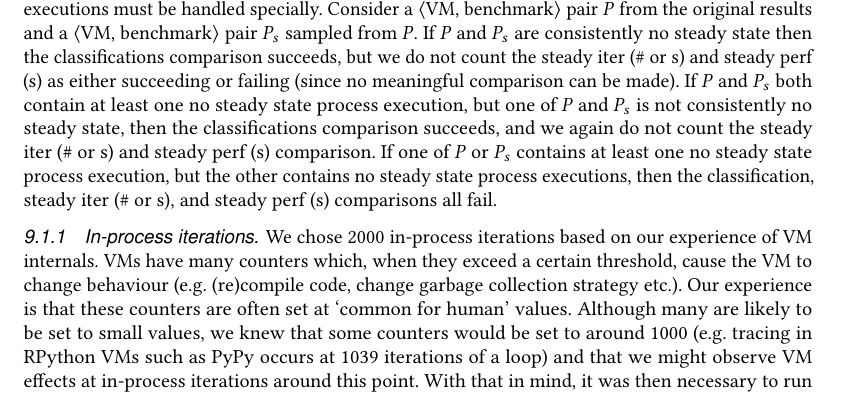
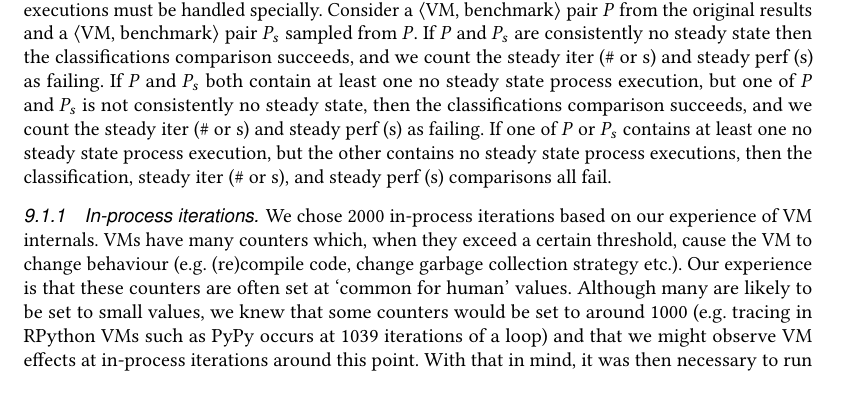
Before and after one commit to softdevteam/warmup_paper, a LaTeX paper (warmup.tex): part of page 23 of 39, cut so that both start at the same text. Compiled offline with pdfLaTeX.

Commit message:
Make text match our code (needs some more work).

```diff
--- a/warmup.tex
+++ b/warmup.tex
@@ -1703,12 +1703,12 @@ While in most cases the comparisons involved are straightforward,
 no steady state process executions must be handled specially.
 Consider a \vmbpair pair $P$ from the original results and a \vmbpair pair $P_s$
 sampled from $P$. If $P$ and $P_s$ are consistently no steady state then the
-classifications comparison succeeds, but we do not count the steady iter (\# or s) and
-steady perf (s) as either succeeding or failing (since no meaningful comparison can be made).
+classifications comparison succeeds, and we count the steady iter (\# or s) and
+steady perf (s) as failing.
 If $P$ and $P_s$ both contain at least one no steady state process execution,
 but one of $P$ and $P_s$ is not consistently no steady state, then
-the classifications comparison succeeds, and we again do not count the steady iter (\# or s) and
-steady perf (s) comparison. If one of $P$ or $P_s$ contains
+the classifications comparison succeeds, and we count the steady iter (\# or s) and
+steady perf (s) as failing. If one of $P$ or $P_s$ contains
 at least one no steady state process execution, but the other contains
 no steady state process executions, then the classification, steady
 iter (\# or s), and steady perf (s) comparisons all fail.
```
